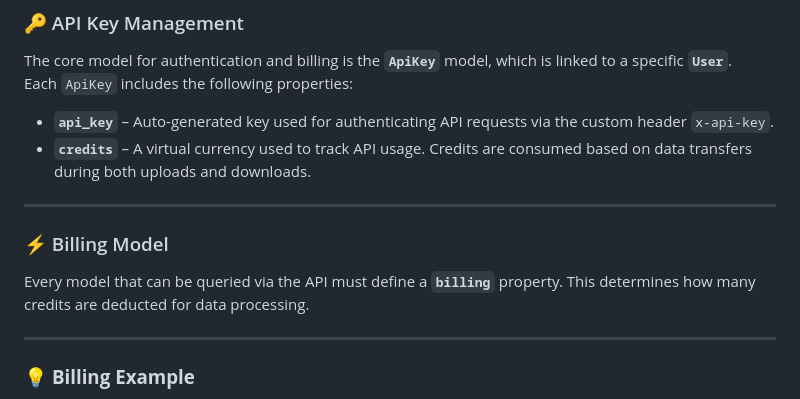
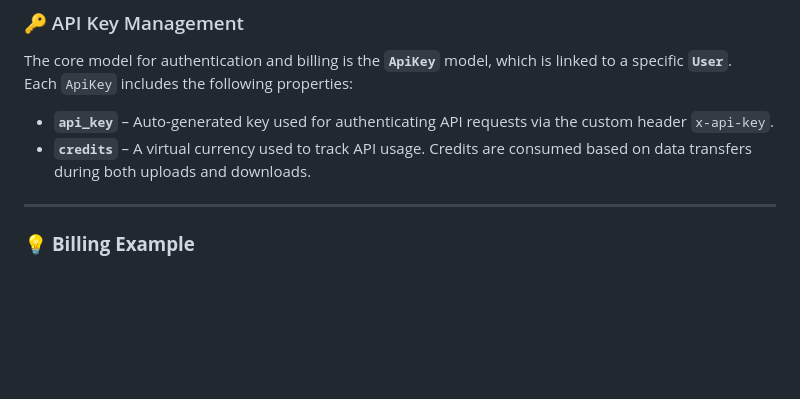
Before and after one commit to OrionExplorer/data-view, a Markdown page: README.md, the part around the change. GitHub-like rendering; blank space fills up the shorter version.

```diff
--- a/README.md
+++ b/README.md
@@ -18,12 +18,6 @@ The core model for authentication and billing is the **`ApiKey`** model, which i
 Each `ApiKey` includes the following properties:
 - **`api_key`** – Auto-generated key used for authenticating API requests via the custom header `x-api-key`.
 - **`credits`** – A virtual currency used to track API usage. Credits are consumed based on data transfers during both uploads and downloads.
-
----
-
-### ⚡ Billing Model
-
-Every model that can be queried via the API must define a **`billing`** property. This determines how many credits are deducted for data processing.
 
 ---
 
```
